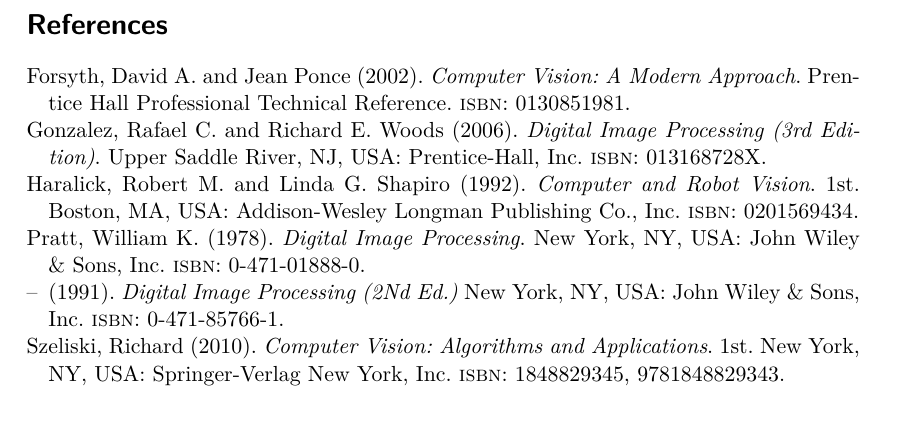
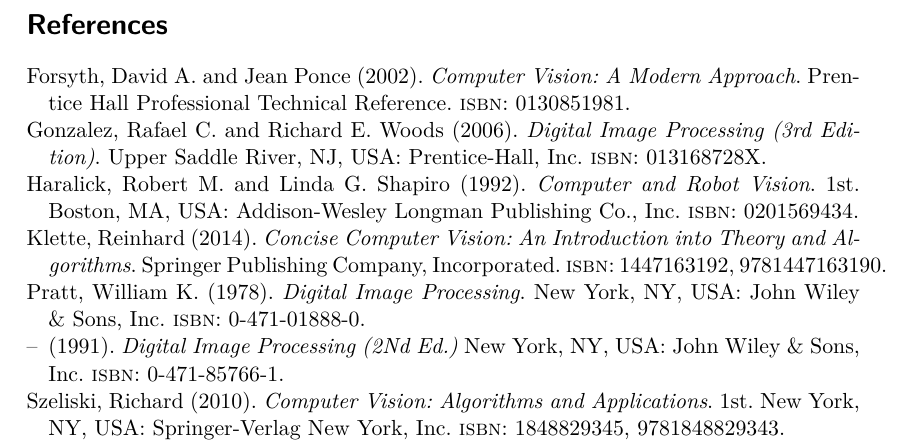
Before and after one commit to alessandro-gentilini/computer_vision_bibles, a LaTeX CV (cvb.tex): part of the page, cut so that both start at the same text, the shorter picture padded with empty space. Compiled offline with pdfLaTeX.

Commit message:
Added Concise Computer Vision

```diff
--- a/cvb.tex
+++ b/cvb.tex
@@ -80,6 +80,15 @@
  thumbnail = {gonzalez_woods_2006.png}
 }
 
+@book{Klette:2014:CCV:2584519,
+ author = {Klette, Reinhard},
+ title = {Concise Computer Vision: An Introduction into Theory and Algorithms},
+ year = {2014},
+ isbn = {1447163192, 9781447163190},
+ publisher = {Springer Publishing Company, Incorporated},
+ thumbnail = klette_reinhard_2014.png}
+}
+
 \end{filecontents*}
 
 \addbibresource{\jobname.bib}
```
Also changed, not shown: klette_reinhard_2014.png (added).
